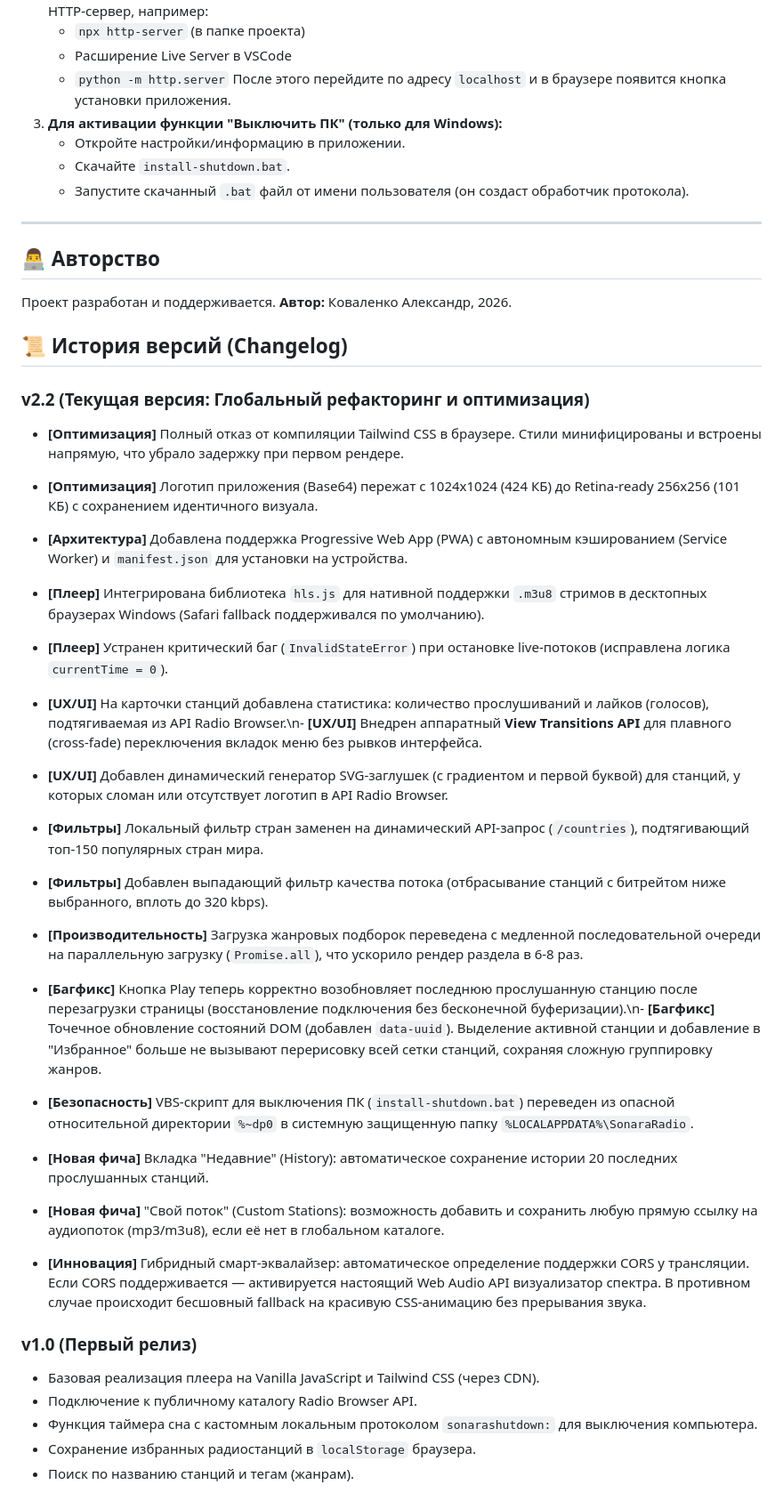
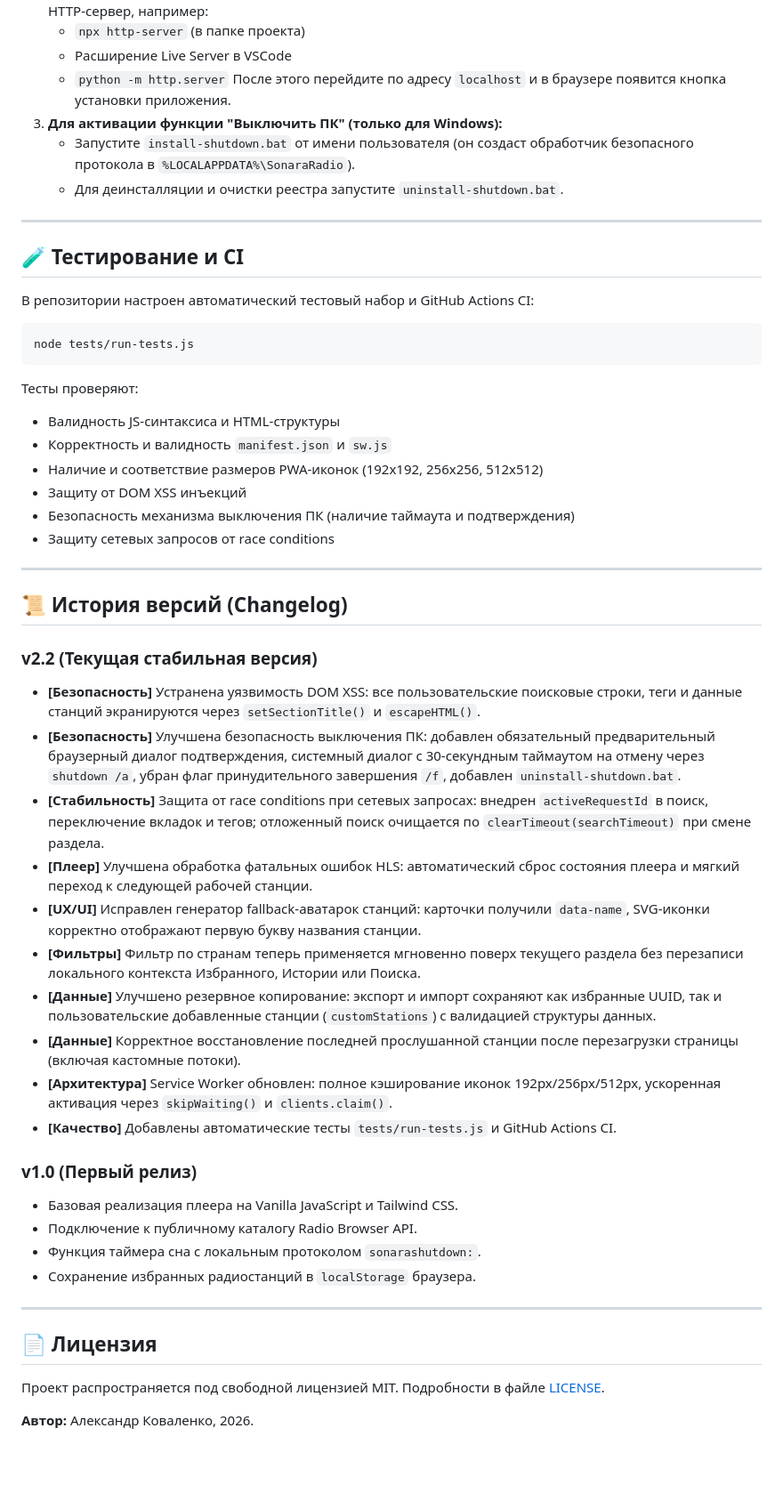
Before and after one commit to shurshick/WebRadio, a Markdown page: README.md, the part around one of its changes. Shown at 89% size. Rendered like a GitHub page; blank space fills up the shorter version.

Commit message:
fix: audit improvements for README.md

````diff
--- a/README.md
+++ b/README.md
@@ -56,41 +57,53 @@ Sonara Radio не требует базы данных или сложной у
    - `python -m http.server`
    После этого перейдите по адресу `localhost` и в браузере появится кнопка установки приложения.
 3. **Для активации функции "Выключить ПК" (только для Windows):**
-   - Откройте настройки/информацию в приложении.
-   - Скачайте `install-shutdown.bat`.
-   - Запустите скачанный `.bat` файл от имени пользователя (он создаст обработчик протокола).
+   - Запустите `install-shutdown.bat` от имени пользователя (он создаст обработчик безопасного протокола в `%LOCALAPPDATA%\SonaraRadio`).
+   - Для деинсталляции и очистки реестра запустите `uninstall-shutdown.bat`.
 
 ---
 
-## 👨‍💻 Авторство
+## 🧪 Тестирование и CI
 
-Проект разработан и поддерживается.
-**Автор:** Коваленко Александр, 2026.
+В репозитории настроен автоматический тестовый набор и GitHub Actions CI:
+
+```bash
+node tests/run-tests.js
+```
+
+Тесты проверяют:
+- Валидность JS-синтаксиса и HTML-структуры
+- Корректность и валидность `manifest.json` и `sw.js`
+- Наличие и соответствие размеров PWA-иконок (192x192, 256x256, 512x512)
+- Защиту от DOM XSS инъекций
+- Безопасность механизма выключения ПК (наличие таймаута и подтверждения)
+- Защиту сетевых запросов от race conditions
+
+---
 
 ## 📜 История версий (Changelog)
 
-### v2.2 (Текущая версия: Глобальный рефакторинг и оптимизация)
-- **[Оптимизация]** Полный отказ от компиляции Tailwind CSS в браузере. Стили минифицированы и встроены напрямую, что убрало задержку при первом рендере.
-- **[Оптимизация]** Логотип приложения (Base64) пережат с 1024x1024 (424 КБ) до Retina-ready 256x256 (101 КБ) с сохранением идентичного визуала.
-- **[Архитектура]** Добавлена поддержка Progressive Web App (PWA) с автономным кэшированием (Service Worker) и `manifest.json` для установки на устройства.
-- **[Плеер]** Интегрирована библиотека `hls.js` для нативной поддержки `.m3u8` стримов в десктопных браузерах Windows (Safari fallback поддерживался по умолчанию).
-- **[Плеер]** Устранен критический баг (`InvalidStateError`) при остановке live-потоков (исправлена логика `currentTime = 0`).
-- **[UX/UI]** На карточки станций добавлена статистика: количество прослушиваний и лайков (голосов), подтягиваемая из API Radio Browser.\n- **[UX/UI]** Внедрен аппаратный **View Transitions API** для плавного (cross-fade) переключения вкладок меню без рывков интерфейса.
-- **[UX/UI]** Добавлен динамический генератор SVG-заглушек (с градиентом и первой буквой) для станций, у которых сломан или отсутствует логотип в API Radio Browser.
-- **[Фильтры]** Локальный фильтр стран заменен на динамический API-запрос (`/countries`), подтягивающий топ-150 популярных стран мира.
-- **[Фильтры]** Добавлен выпадающий фильтр качества потока (отбрасывание станций с битрейтом ниже выбранного, вплоть до 320 kbps).
-- **[Производительность]** Загрузка жанровых подборок переведена с медленной последовательной очереди на параллельную загрузку (`Promise.all`), что ускорило рендер раздела в 6-8 раз.
-- **[Багфикс]** Кнопка Play теперь корректно возобновляет последнюю прослушанную станцию после перезагрузки страницы (восстановление подключения без бесконечной буферизации).\n- **[Багфикс]** Точечное обновление состояний DOM (добавлен `data-uuid`). Выделение активной станции и добавление в "Избранное" больше не вызывают перерисовку всей сетки станций, сохраняя сложную группировку жанров.
-- **[Безопасность]** VBS-скрипт для выключения ПК (`install-shutdown.bat`) переведен из опасной относительной директории `%~dp0` в системную защищенную папку `%LOCALAPPDATA%\SonaraRadio`.
-
-
-- **[Новая фича]** Вкладка "Недавние" (History): автоматическое сохранение истории 20 последних прослушанных станций.
-- **[Новая фича]** "Свой поток" (Custom Stations): возможность добавить и сохранить любую прямую ссылку на аудиопоток (mp3/m3u8), если её нет в глобальном каталоге.
-- **[Инновация]** Гибридный смарт-эквалайзер: автоматическое определение поддержки CORS у трансляции. Если CORS поддерживается — активируется настоящий Web Audio API визуализатор спектра. В противном случае происходит бесшовный fallback на красивую CSS-анимацию без прерывания звука.
+### v2.2 (Текущая стабильная версия)
+- **[Безопасность]** Устранена уязвимость DOM XSS: все пользовательские поисковые строки, теги и данные станций экранируются через `setSectionTitle()` и `escapeHTML()`.
+- **[Безопасность]** Улучшена безопасность выключения ПК: добавлен обязательный предварительный браузерный диалог подтверждения, системный диалог с 30-секундным таймаутом на отмену через `shutdown /a`, убран флаг принудительного завершения `/f`, добавлен `uninstall-shutdown.bat`.
+- **[Стабильность]** Защита от race conditions при сетевых запросах: внедрен `activeRequestId` в поиск, переключение вкладок и тегов; отложенный поиск очищается по `clearTimeout(searchTimeout)` при смене раздела.
+- **[Плеер]** Улучшена обработка фатальных ошибок HLS: автоматический сброс состояния плеера и мягкий переход к следующей рабочей станции.
+- **[UX/UI]** Исправлен генератор fallback-аватарок станций: карточки получили `data-name`, SVG-иконки корректно отображают первую букву названия станции.
+- **[Фильтры]** Фильтр по странам теперь применяется мгновенно поверх текущего раздела без перезаписи локального контекста Избранного, Истории или Поиска.
+- **[Данные]** Улучшено резервное копирование: экспорт и импорт сохраняют как избранные UUID, так и пользовательские добавленные станции (`customStations`) с валидацией структуры данных.
+- **[Данные]** Корректное восстановление последней прослушанной станции после перезагрузки страницы (включая кастомные потоки).
+- **[Архитектура]** Service Worker обновлен: полное кэширование иконок 192px/256px/512px, ускоренная активация через `skipWaiting()` и `clients.claim()`.
+- **[Качество]** Добавлены автоматические тесты `tests/run-tests.js` и GitHub Actions CI.
 
 ### v1.0 (Первый релиз)
-- Базовая реализация плеера на Vanilla JavaScript и Tailwind CSS (через CDN).
+- Базовая реализация плеера на Vanilla JavaScript и Tailwind CSS.
 - Подключение к публичному каталогу Radio Browser API.
-- Функция таймера сна с кастомным локальным протоколом `sonarashutdown:` для выключения компьютера.
+- Функция таймера сна с локальным протоколом `sonarashutdown:`.
 - Сохранение избранных радиостанций в `localStorage` браузера.
-- Поиск по названию станций и тегам (жанрам).
+
+---
+
+## 📄 Лицензия
+
+Проект распространяется под свободной лицензией MIT. Подробности в файле [LICENSE](LICENSE).
+
+**Автор:** Александр Коваленко, 2026.
````
Also changed, not shown: other parts of README.md (+9 -8 lines).
